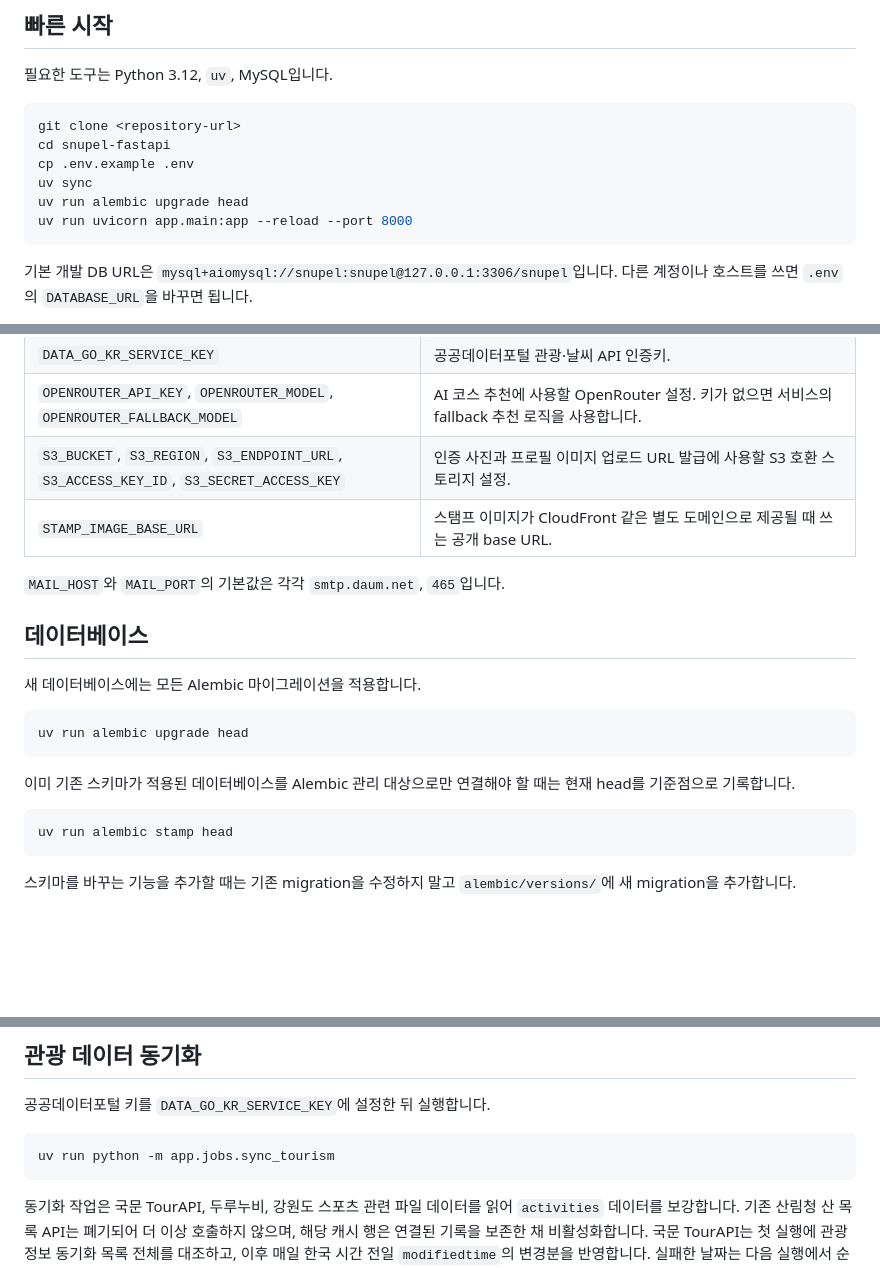
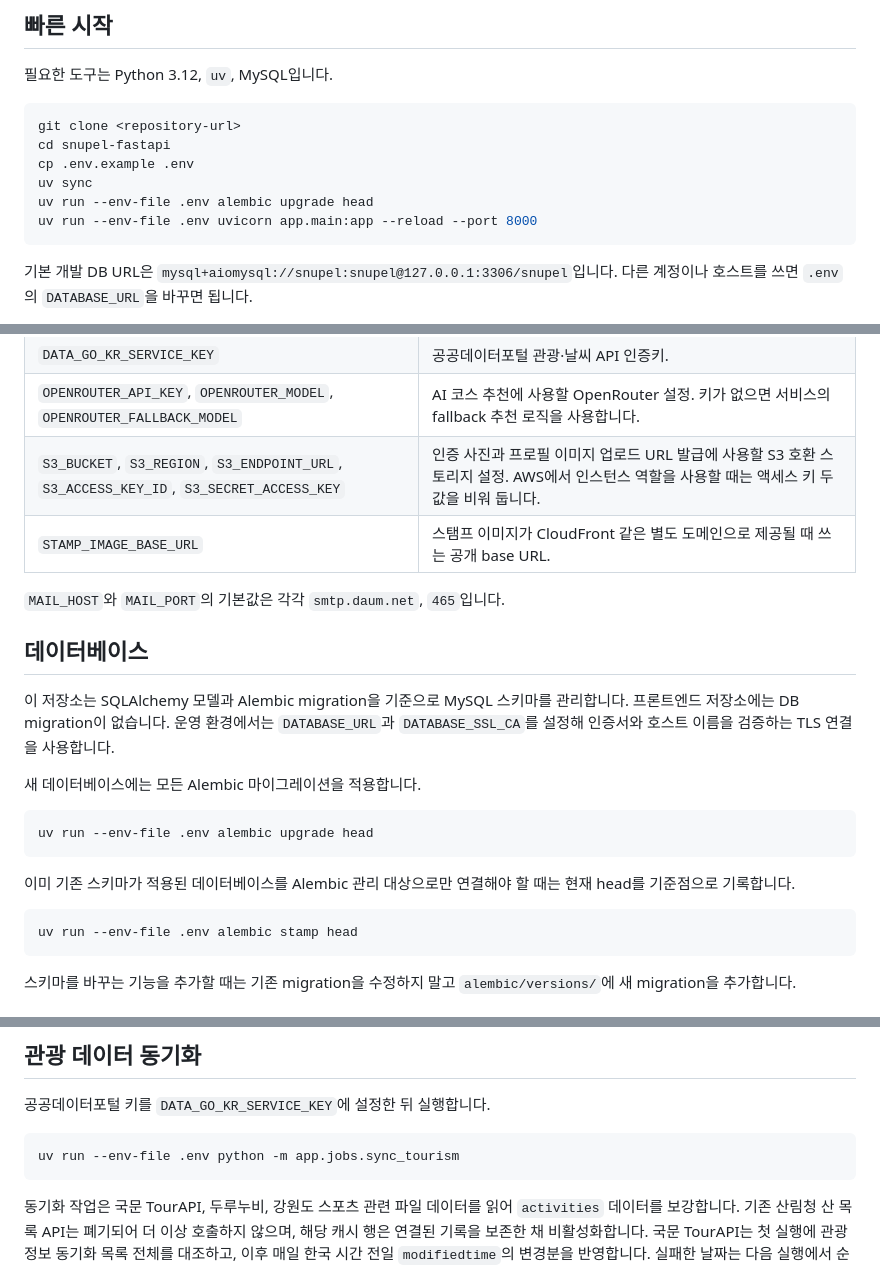
Before and after one commit to snupels/snupel-fastapi, a Markdown page: README.md, 3 parts joined by grey strips. Drawn GitHub-style; blank space fills up the shorter version.

Commit message:
Document FastAPI and database ownership

````diff
--- a/README.md
+++ b/README.md
@@ -20,8 +22,8 @@ git clone <repository-url>
 cd snupel-fastapi
 cp .env.example .env
 uv sync
-uv run alembic upgrade head
-uv run uvicorn app.main:app --reload --port 8000
+uv run --env-file .env alembic upgrade head
+uv run --env-file .env uvicorn app.main:app --reload --port 8000
 ```
 
 기본 개발 DB URL은 `mysql+aiomysql://snupel:snupel@127.0.0.1:3306/snupel`입니다. 다른 계정이나 호스트를 쓰면 `.env`의 `DATABASE_URL`을 바꾸면 됩니다.
@@ -54,23 +56,25 @@ uv run uvicorn app.main:app --reload --port 8000
 | `MAIL_HOST`, `MAIL_PORT`, `MAIL_USERNAME`, `MAIL_PASSWORD`, `MAIL_FROM` | 관리자 로그인 OTP, 계정 찾기, 비밀번호 재설정 메일 발송 설정. |
 | `DATA_GO_KR_SERVICE_KEY` | 공공데이터포털 관광·날씨 API 인증키. |
 | `OPENROUTER_API_KEY`, `OPENROUTER_MODEL`, `OPENROUTER_FALLBACK_MODEL` | AI 코스 추천에 사용할 OpenRouter 설정. 키가 없으면 서비스의 fallback 추천 로직을 사용합니다. |
-| `S3_BUCKET`, `S3_REGION`, `S3_ENDPOINT_URL`, `S3_ACCESS_KEY_ID`, `S3_SECRET_ACCESS_KEY` | 인증 사진과 프로필 이미지 업로드 URL 발급에 사용할 S3 호환 스토리지 설정. |
+| `S3_BUCKET`, `S3_REGION`, `S3_ENDPOINT_URL`, `S3_ACCESS_KEY_ID`, `S3_SECRET_ACCESS_KEY` | 인증 사진과 프로필 이미지 업로드 URL 발급에 사용할 S3 호환 스토리지 설정. AWS에서 인스턴스 역할을 사용할 때는 액세스 키 두 값을 비워 둡니다. |
 | `STAMP_IMAGE_BASE_URL` | 스탬프 이미지가 CloudFront 같은 별도 도메인으로 제공될 때 쓰는 공개 base URL. |
 
 `MAIL_HOST`와 `MAIL_PORT`의 기본값은 각각 `smtp.daum.net`, `465`입니다.
 
 ## 데이터베이스
 
+이 저장소는 SQLAlchemy 모델과 Alembic migration을 기준으로 MySQL 스키마를 관리합니다. 프론트엔드 저장소에는 DB migration이 없습니다. 운영 환경에서는 `DATABASE_URL`과 `DATABASE_SSL_CA`를 설정해 인증서와 호스트 이름을 검증하는 TLS 연결을 사용합니다.
+
 새 데이터베이스에는 모든 Alembic 마이그레이션을 적용합니다.
 
 ```bash
-uv run alembic upgrade head
+uv run --env-file .env alembic upgrade head
 ```
 
 이미 기존 스키마가 적용된 데이터베이스를 Alembic 관리 대상으로만 연결해야 할 때는 현재 head를 기준점으로 기록합니다.
 
 ```bash
-uv run alembic stamp head
+uv run --env-file .env alembic stamp head
 ```
 
 스키마를 바꾸는 기능을 추가할 때는 기존 migration을 수정하지 말고 `alembic/versions/`에 새 migration을 추가합니다.
@@ -103,7 +107,7 @@ uv run alembic stamp head
 공공데이터포털 키를 `DATA_GO_KR_SERVICE_KEY`에 설정한 뒤 실행합니다.
 
 ```bash
-uv run python -m app.jobs.sync_tourism
+uv run --env-file .env python -m app.jobs.sync_tourism
 ```
 
 동기화 작업은 국문 TourAPI, 두루누비, 강원도 스포츠 관련 파일 데이터를 읽어 `activities` 데이터를 보강합니다. 기존 산림청 산 목록 API는 폐기되어 더 이상 호출하지 않으며, 해당 캐시 행은 연결된 기록을 보존한 채 비활성화합니다. 국문 TourAPI는 첫 실행에 관광정보 동기화 목록 전체를 대조하고, 이후 매일 한국 시간 전일 `modifiedtime`의 변경분을 반영합니다. 실패한 날짜는 다음 실행에서 순서대로 재처리합니다. `showflag=0`인 콘텐츠는 사용자 화면에서 숨깁니다. 다른 소스는 검증된 전체 목록을 받은 경우에만 해당 소스의 DB 행을 대조합니다. Kakao REST API 키가 있으면 주소와 좌표 보정에도 사용합니다.
````
Also changed, not shown: other parts of README.md (+4 -0 lines).
